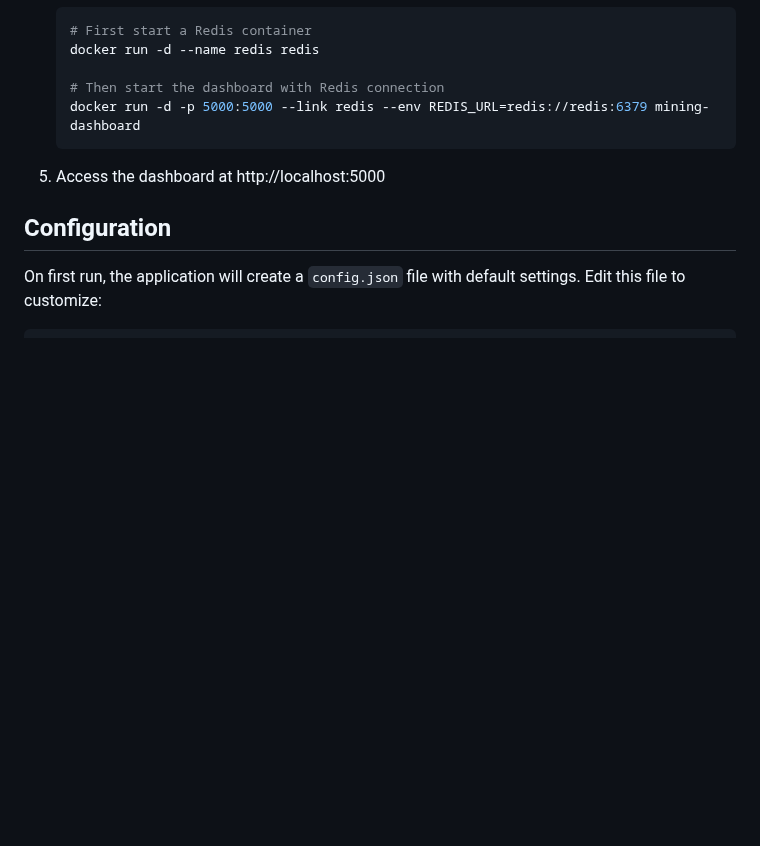
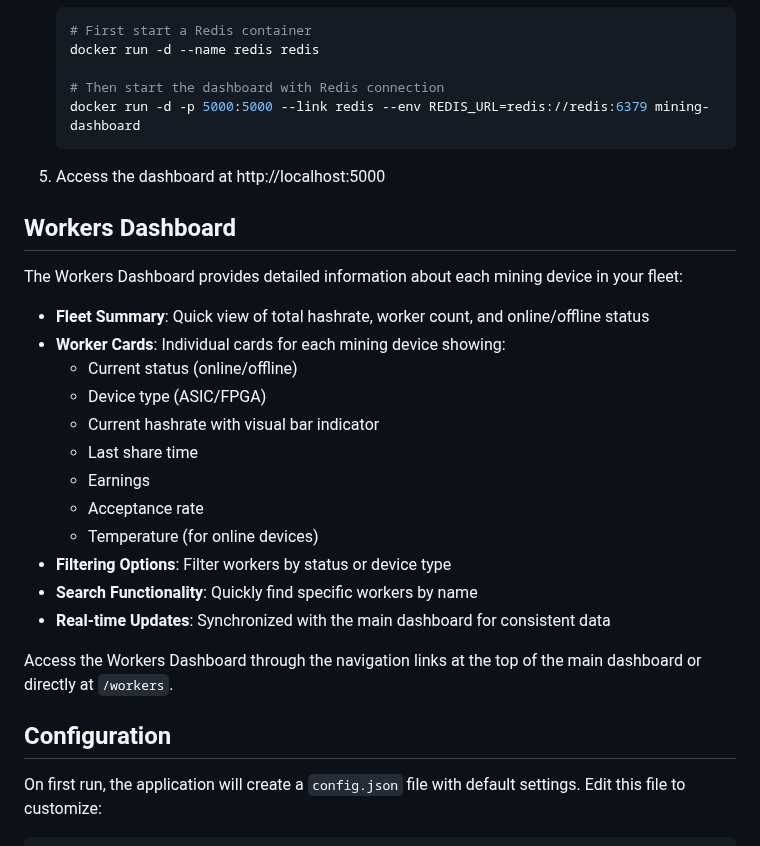
Before and after one commit to Retropex/custom-ocean.xyz-dashboard, a Markdown page: README.md, the part around one of its changes. Drawn GitHub-style; blank space fills up the shorter version.

```diff
--- a/README.md
+++ b/README.md
@@ -111,6 +116,25 @@ ocean-mining-dashboard/
 
 5. Access the dashboard at http://localhost:5000
 
+## Workers Dashboard
+
+The Workers Dashboard provides detailed information about each mining device in your fleet:
+
+- **Fleet Summary**: Quick view of total hashrate, worker count, and online/offline status
+- **Worker Cards**: Individual cards for each mining device showing:
+  - Current status (online/offline)
+  - Device type (ASIC/FPGA)
+  - Current hashrate with visual bar indicator
+  - Last share time
+  - Earnings
+  - Acceptance rate
+  - Temperature (for online devices)
+- **Filtering Options**: Filter workers by status or device type
+- **Search Functionality**: Quickly find specific workers by name
+- **Real-time Updates**: Synchronized with the main dashboard for consistent data
+
+Access the Workers Dashboard through the navigation links at the top of the main dashboard or directly at `/workers`.
+
 ## Configuration
 
 On first run, the application will create a `config.json` file with default settings. Edit this file to customize:
```
Also changed, not shown: other parts of README.md (+7 -2 lines).
